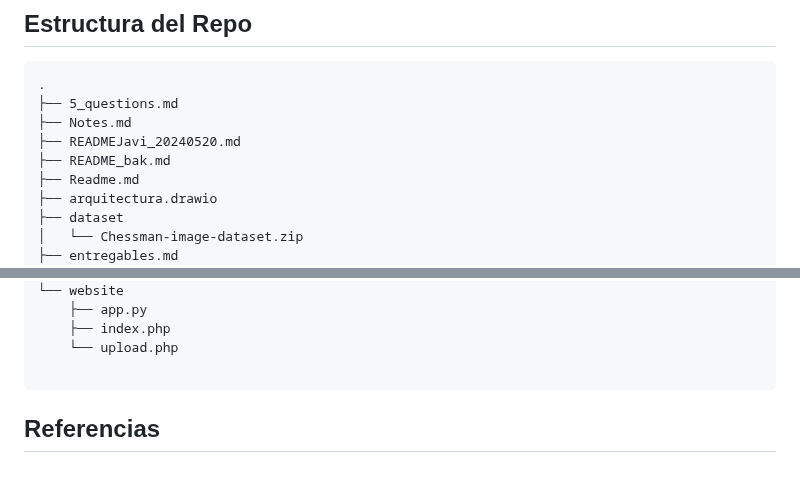
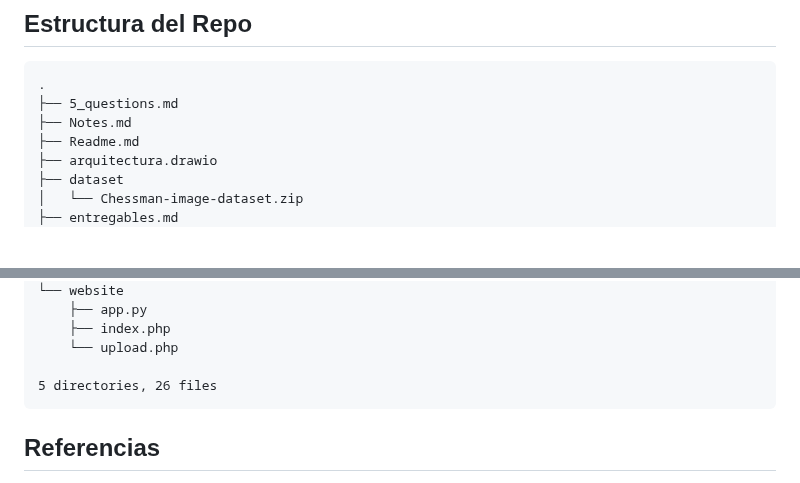
Before and after one commit to RaRdEvA/sipa, a Markdown page: Readme.md, 2 parts joined by grey strips. GitHub-like rendering; blank space fills up the shorter version.

````diff
--- a/Readme.md
+++ b/Readme.md
@@ -448,8 +448,6 @@ Mejoras Futuras: Se podrían considerar técnicas de aumento de datos (data augm
 .
 ├── 5_questions.md
 ├── Notes.md
-├── READMEJavi_20240520.md
-├── README_bak.md
 ├── Readme.md
 ├── arquitectura.drawio
 ├── dataset
@@ -479,6 +477,7 @@ Mejoras Futuras: Se podrían considerar técnicas de aumento de datos (data augm
     ├── index.php
     └── upload.php
 
+5 directories, 26 files
 ```
 
 ## Referencias
````
